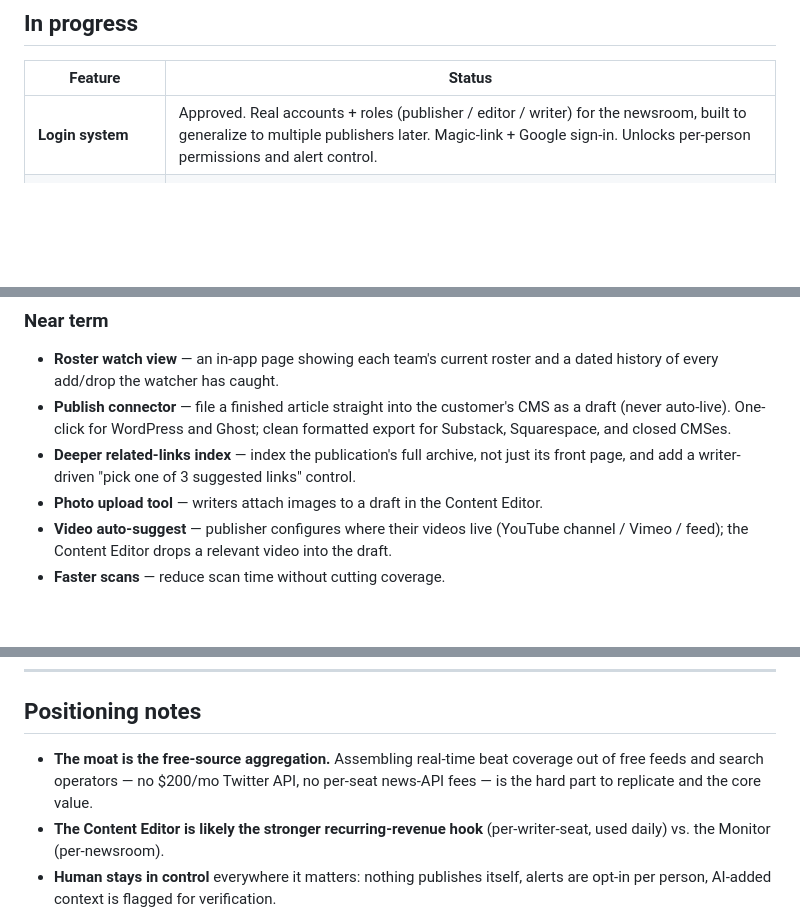
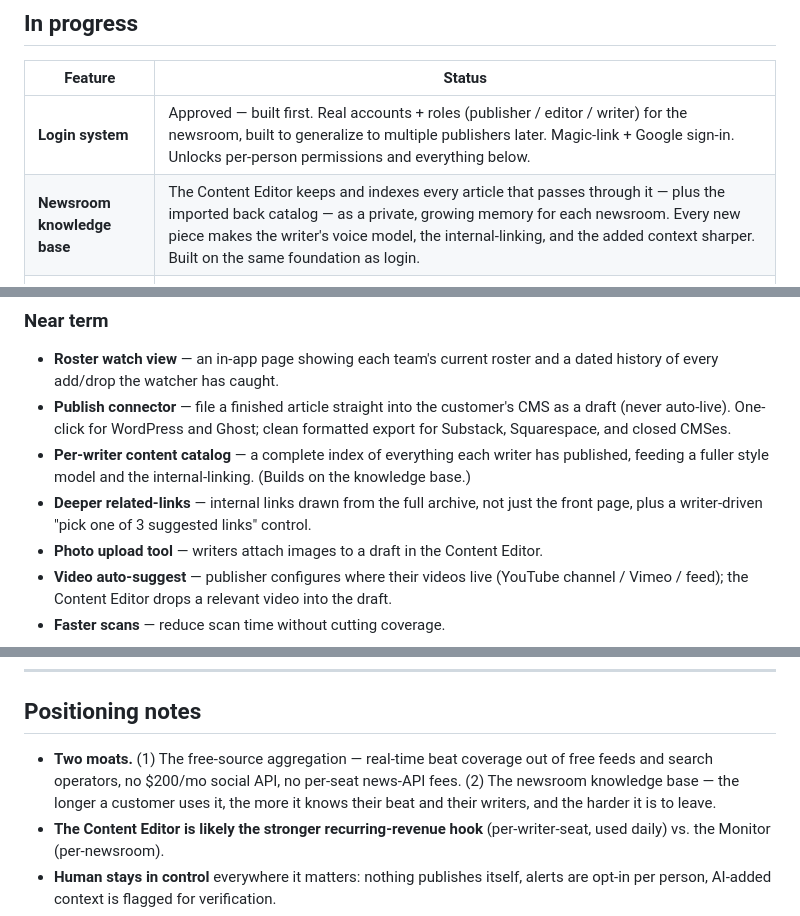
Before and after one commit to Ermdog11/IMSTool, a Markdown page: FEATURES.md, 3 parts joined by grey strips. Drawn GitHub-style; blank space fills up the shorter version.

Commit message:
Log newsroom knowledge base as keystone feature; per-writer catalog; YouTube diagnosis
Jeff wants the Content Editor to store + index every piece of content per newsroom for knowledge building - powers style, context, internal links, coverage awareness. Needs Supabase, sits with the login foundation. Also logged the per-writer content catalog and a full YouTube-capture diagnosis (quota exhaustion + stuck rotation), deprioritized for now.

Co-Authored-By: Claude Sonnet 5 <noreply@anthropic.com>

```diff
--- a/FEATURES.md
+++ b/FEATURES.md
@@ -56,7 +56,8 @@ Last updated: 2026-09-10
 
 | Feature | Status |
 |---|---|
-| **Login system** | Approved. Real accounts + roles (publisher / editor / writer) for the newsroom, built to generalize to multiple publishers later. Magic-link + Google sign-in. Unlocks per-person permissions and alert control. |
+| **Login system** | Approved — built first. Real accounts + roles (publisher / editor / writer) for the newsroom, built to generalize to multiple publishers later. Magic-link + Google sign-in. Unlocks per-person permissions and everything below. |
+| **Newsroom knowledge base** | The Content Editor keeps and indexes every article that passes through it — plus the imported back catalog — as a private, growing memory for each newsroom. Every new piece makes the writer's voice model, the internal-linking, and the added context sharper. Built on the same foundation as login. |
 | **Publisher-controlled alerts** | Publisher decides exactly who receives which alerts (breaking news, article-saved, digests). Depends on login. |
 | **"Article started" alert** | Publisher is notified the first time a writer saves a new article. Depends on login. |
 
@@ -67,7 +68,8 @@ Last updated: 2026-09-10
 ### Near term
 - **Roster watch view** — an in-app page showing each team's current roster and a dated history of every add/drop the watcher has caught.
 - **Publish connector** — file a finished article straight into the customer's CMS as a draft (never auto-live). One-click for WordPress and Ghost; clean formatted export for Substack, Squarespace, and closed CMSes.
-- **Deeper related-links index** — index the publication's full archive, not just its front page, and add a writer-driven "pick one of 3 suggested links" control.
+- **Per-writer content catalog** — a complete index of everything each writer has published, feeding a fuller style model and the internal-linking. (Builds on the knowledge base.)
+- **Deeper related-links** — internal links drawn from the full archive, not just the front page, plus a writer-driven "pick one of 3 suggested links" control.
 - **Photo upload tool** — writers attach images to a draft in the Content Editor.
 - **Video auto-suggest** — publisher configures where their videos live (YouTube channel / Vimeo / feed); the Content Editor drops a relevant video into the draft.
 - **Faster scans** — reduce scan time without cutting coverage.
@@ -86,9 +88,10 @@ Last updated: 2026-09-10
 
 ## Positioning notes
 
-- **The moat is the free-source aggregation.** Assembling real-time beat coverage out of
-  free feeds and search operators — no $200/mo Twitter API, no per-seat news-API fees — is
-  the hard part to replicate and the core value.
+- **Two moats.** (1) The free-source aggregation — real-time beat coverage out of free
+  feeds and search operators, no $200/mo social API, no per-seat news-API fees. (2) The
+  newsroom knowledge base — the longer a customer uses it, the more it knows their beat
+  and their writers, and the harder it is to leave.
 - **The Content Editor is likely the stronger recurring-revenue hook** (per-writer-seat,
   used daily) vs. the Monitor (per-newsroom).
 - **Human stays in control** everywhere it matters: nothing publishes itself, alerts are
```
Also changed, not shown: TODO.md (+3 -1 lines).
